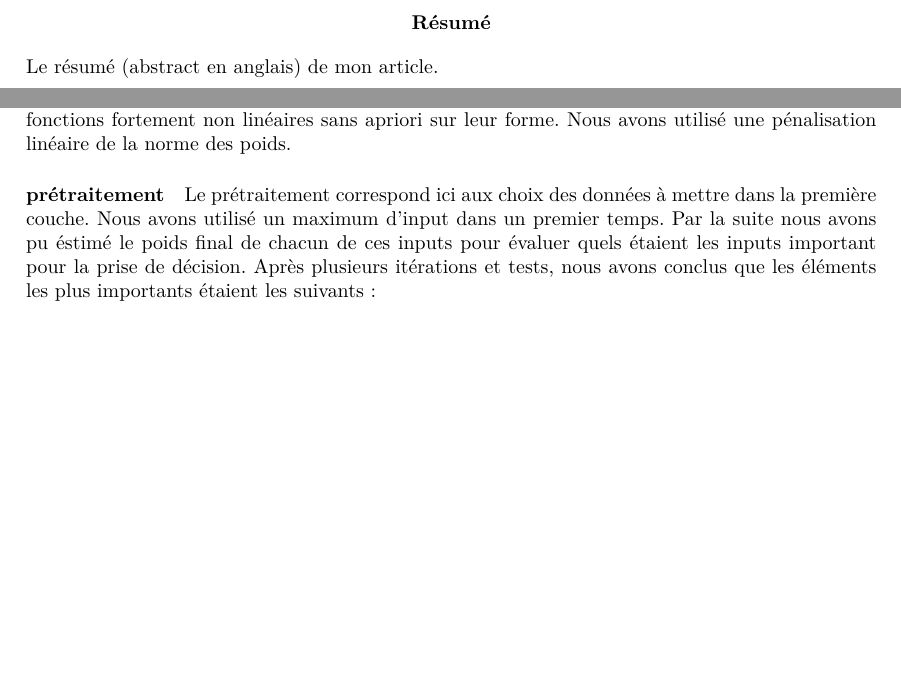
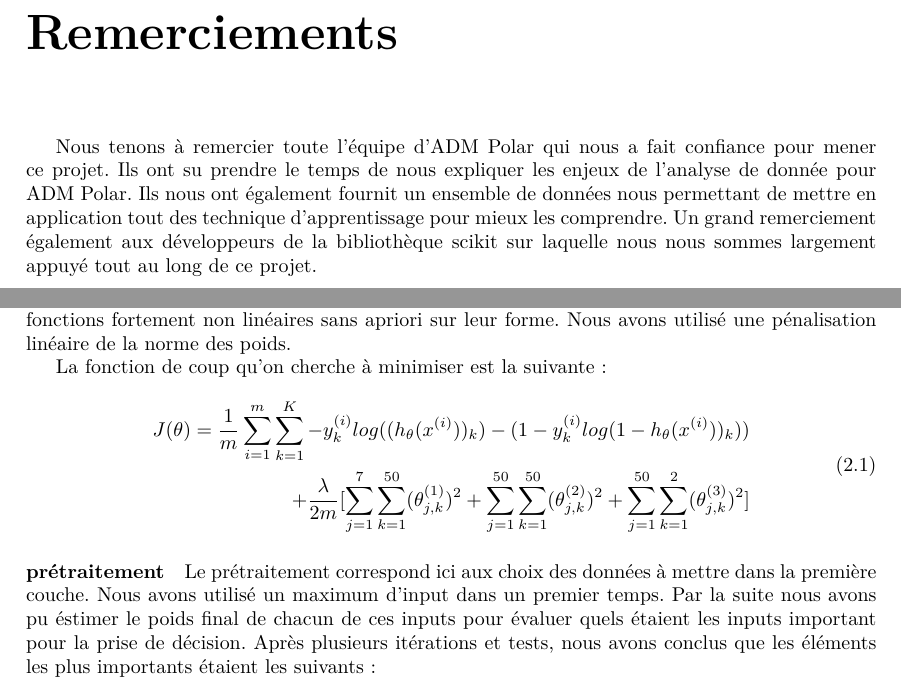
Before and after one commit to etdej/projet3A_rapport, a LaTeX document (rapport.tex): two parts of pages 2 and 11 of 17 before the commit and two parts of pages 2 and 11 of 15 after it, joined at a grey line, cut at the place of the change, the shorter picture padded with empty space. Compiled offline with pdfLaTeX.

Commit message:
add cost function

```diff
--- a/rapport.tex
+++ b/rapport.tex
@@ -10,6 +10,7 @@
 \usepackage{array}
 \usepackage{float}
 \usepackage[cc]{titlepic}
+\usepackage{amsmath}
 
 \titlepic{
 \includegraphics[width=7cm]{titlepic1.png}
@@ -27,12 +28,10 @@
 \begin{document}
 
 \maketitle
-
-\begin{abstract}
-Le résumé (abstract en anglais) de mon article.
-\end{abstract}
-
-\chapter{contexte}
+\chapter*{Remerciements}
+Nous tenons à remercier toute l'équipe d'ADM Polar qui nous a fait confiance pour mener ce projet. Ils ont su prendre le temps de nous expliquer les enjeux de l'analyse de donnée pour ADM Polar. Ils nous ont également fournit un ensemble de données nous permettant de mettre en application tout des technique d'apprentissage pour mieux les comprendre.
+Un grand remerciement également aux développeurs de la bibliothèque scikit sur laquelle nous nous sommes largement appuyé tout au long de ce projet.
+\chapter{Contexte}
 \section{ADM Polar, contexte du projet}
 Le principal partenaire du projet est ADM Polar est une start up d'imagerie médicale basée sur la collecte et l'analyse de données polarimétriques. L'objectif de la start up est d'utiliser ces données afin de diagnostiquer de façon automatisée un cancer (col de l'uterus). Une première étude in-vivo menée sur 140 patientes leur a fourni une large base de données sur laquelle ils comptent construire leur entreprise grâce à de l'analyse Big Data. Lors d'une événement du cabinet Start up, organisé par les élèves de l'école polytechnique (dont Étienne), nous les avons rencontré une première fois. Les membres de la start up sont alors venu vers nous en nous expliquant qu'ils avaient énormément de données à valoriser mais qu'ils ne savaient pas trop comment faire (leur domaine respectifs étant plutôt relié à la physique et au médical). Nous avons donc décider dans le cadre du projet 3A de nous lancer dans cette entreprise ambitieuse, à l'aide de nos connaissances en informatique et nos cours de Big Data. La start up étant localisée dans les laboratoires de l'école, cela a rendu plus simple les rencontre, les échanges et les suivis tout au long du projet.
 \section{Présentation des données}
@@ -213,8 +212,17 @@ Pour contrer ce problème, il faudrait "apprendre la fonction noyeau". C'est en
 
 Comme évoqué précedemment, les Neural Networks sont une piste naturels à explorer lorsqu'on a pas d'idée a priori de la forme du "bon" noyeau à utiliser dans les SVMs. Un réseau de neuronnes consiste en une succession de couche de neuronnes. La première couche de neuronnes correspond aux données d'entrée et la dernière à la prediction souhaitée. L'avantage principale des réseaux neuronnaux est d'être capable, délors que le réseau a plus de deux couches, d'apprendre des fonctions fortement non linéaires sans apriori sur leur forme. Nous avons utilisé une pénalisation linéaire de la norme des poids.
 
+La fonction de coup qu'on cherche à minimiser est la suivante :
+\begin{equation}
+\begin{split}
+J(\theta)= \frac{1}{m} \sum_{i=1}^m \sum_{k=1}^K -y_k^{(i)} log((h_{\theta}(x^{(i)}))_k) - (1 - y_k^{(i)}log(1 - h_{\theta}(x^{(i)}))_k))\\
+ + \frac{\lambda}{2m}[\sum_{j=1}^7\sum_{k=1}^{50}(\theta_{j,k}^{(1)})^2 + \sum_{j=1}^{50}\sum_{k=1}^{50}(\theta_{j,k}^{(2)})^2 + \sum_{j=1}^{50}\sum_{k=1}^2(\theta_{j,k}^{(3)})^2]
+\end{split}
+\end{equation}
+
+
 \paragraph{prétraitement}
-Le prétraitement correspond ici aux choix des données à mettre dans la première couche. Nous avons utilisé un maximum d'input dans un premier temps. Par la suite nous avons pu éstimé le poids final de chacun de  ces inputs pour évaluer quels étaient les inputs important pour la prise de décision. Après plusieurs itérations et tests, nous avons conclus que les éléments les plus importants étaient les suivants :
+Le prétraitement correspond ici aux choix des données à mettre dans la première couche. Nous avons utilisé un maximum d'input dans un premier temps. Par la suite nous avons pu éstimer le poids final de chacun de  ces inputs pour évaluer quels étaient les inputs important pour la prise de décision. Après plusieurs itérations et tests, nous avons conclus que les éléments les plus importants étaient les suivants :
 
 \begin{itemize}
 
```
Also changed, not shown: rapport.pdf, rapport.tex (6 more changed lines), 6 other files.
